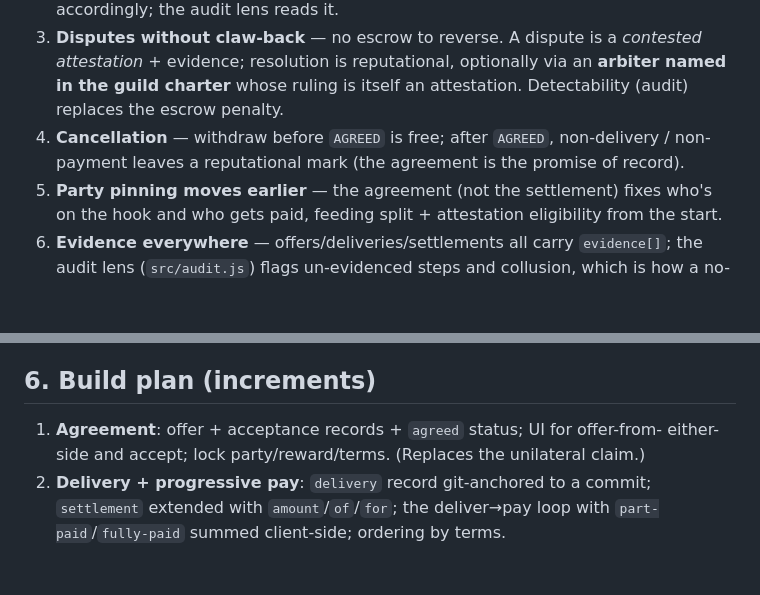
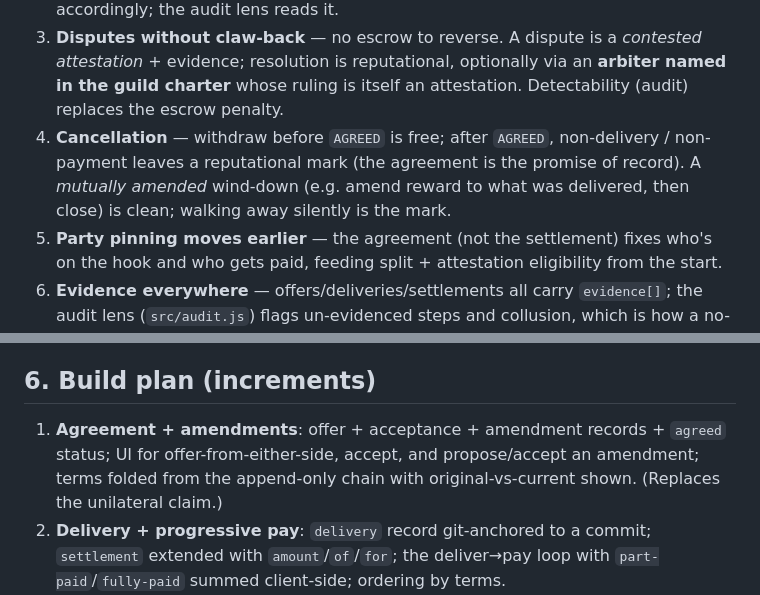
Before and after one commit to jedelman/Build-guild, a Markdown page: notes/workflow-p2p-spec.md, 2 parts joined by grey strips. Drawn GitHub-style; blank space fills up the shorter version.

```diff
--- a/notes/workflow-p2p-spec.md
+++ b/notes/workflow-p2p-spec.md
@@ -91,6 +121,8 @@ Quests already carry `terms`.
    (audit) replaces the escrow penalty.
 4. **Cancellation** — withdraw before `AGREED` is free; after `AGREED`, non-delivery /
    non-payment leaves a reputational mark (the agreement is the promise of record).
+   A *mutually amended* wind-down (e.g. amend reward to what was delivered, then close)
+   is clean; walking away silently is the mark.
 5. **Party pinning moves earlier** — the agreement (not the settlement) fixes who's on
    the hook and who gets paid, feeding split + attestation eligibility from the start.
 6. **Evidence everywhere** — offers/deliveries/settlements all carry `evidence[]`; the
@@ -122,8 +160,10 @@ Quests already carry `terms`.
 
 ## 6. Build plan (increments)
 
-1. **Agreement**: offer + acceptance records + `agreed` status; UI for offer-from-
-   either-side and accept; lock party/reward/terms. (Replaces the unilateral claim.)
+1. **Agreement + amendments**: offer + acceptance + amendment records + `agreed`
+   status; UI for offer-from-either-side, accept, and propose/accept an amendment;
+   terms folded from the append-only chain with original-vs-current shown. (Replaces
+   the unilateral claim.)
 2. **Delivery + progressive pay**: `delivery` record git-anchored to a commit;
    `settlement` extended with `amount`/`of`/`for`; the deliver→pay loop with
    `part-paid`/`fully-paid` summed client-side; ordering by terms.
```
Also changed, not shown: other parts of notes/workflow-p2p-spec.md (+39 -3 lines).
